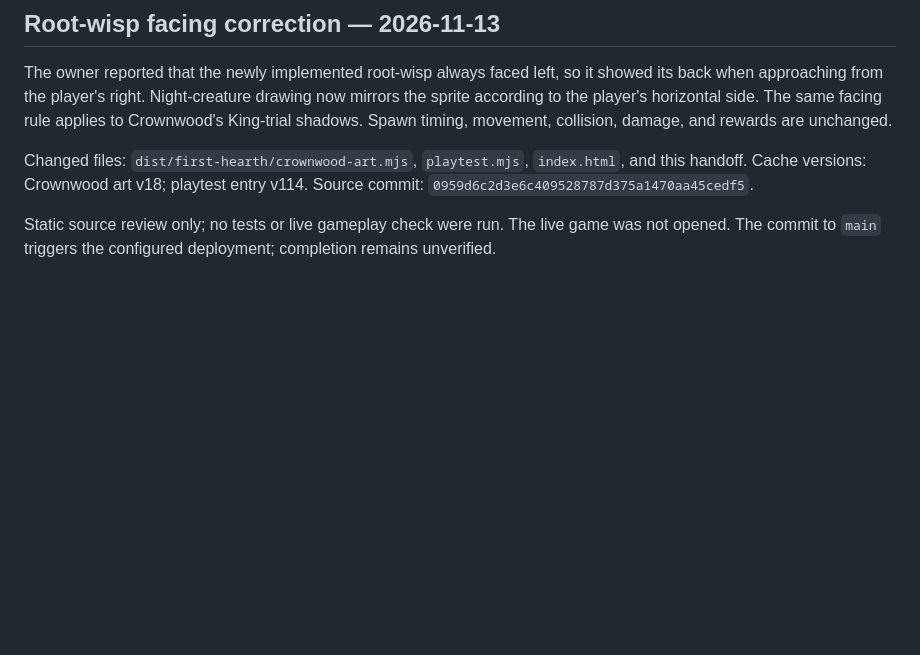
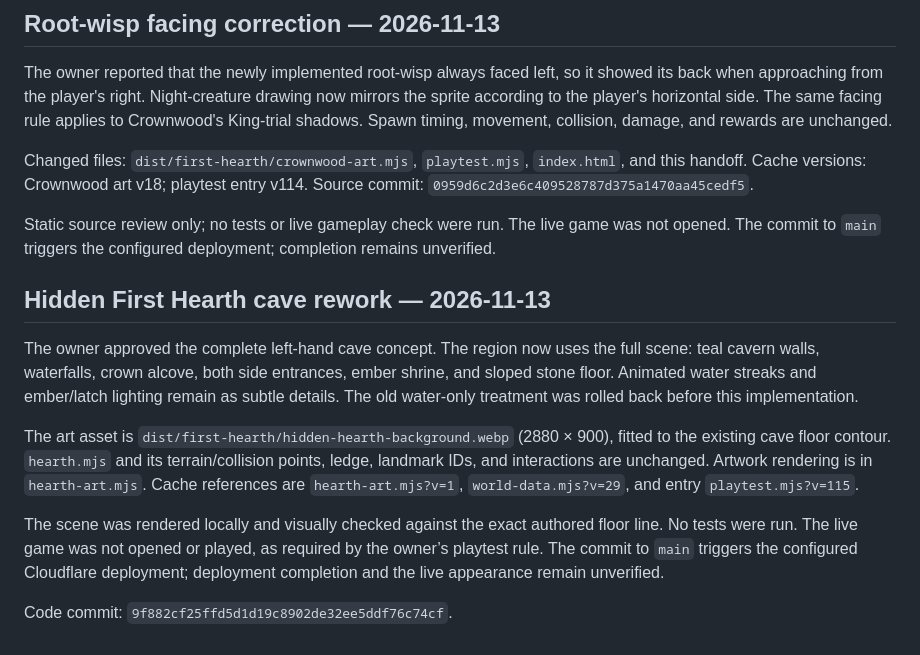
Before and after one commit to mwscrafts/study-bench, a Markdown page: docs/first-hearth-developer-handoff.md, the part around the change. Rendered like a GitHub page; blank space fills up the shorter version.

Commit message:
Record hidden cave art rework handoff

```diff
--- a/docs/first-hearth-developer-handoff.md
+++ b/docs/first-hearth-developer-handoff.md
@@ -371,3 +371,13 @@ The owner reported that the newly implemented root-wisp always faced left, so it
 Changed files: `dist/first-hearth/crownwood-art.mjs`, `playtest.mjs`, `index.html`, and this handoff. Cache versions: Crownwood art v18; playtest entry v114. Source commit: `0959d6c2d3e6c409528787d375a1470aa45cedf5`.
 
 Static source review only; no tests or live gameplay check were run. The live game was not opened. The commit to `main` triggers the configured deployment; completion remains unverified.
+
+## Hidden First Hearth cave rework — 2026-11-13
+
+The owner approved the complete left-hand cave concept. The region now uses the full scene: teal cavern walls, waterfalls, crown alcove, both side entrances, ember shrine, and sloped stone floor. Animated water streaks and ember/latch lighting remain as subtle details. The old water-only treatment was rolled back before this implementation.
+
+The art asset is `dist/first-hearth/hidden-hearth-background.webp` (2880 × 900), fitted to the existing cave floor contour. `hearth.mjs` and its terrain/collision points, ledge, landmark IDs, and interactions are unchanged. Artwork rendering is in `hearth-art.mjs`. Cache references are `hearth-art.mjs?v=1`, `world-data.mjs?v=29`, and entry `playtest.mjs?v=115`.
+
+The scene was rendered locally and visually checked against the exact authored floor line. No tests were run. The live game was not opened or played, as required by the owner’s playtest rule. The commit to `main` triggers the configured Cloudflare deployment; deployment completion and the live appearance remain unverified.
+
+Code commit: `9f882cf25ffd5d1d19c8902de32ee5ddf76c74cf`.
```
